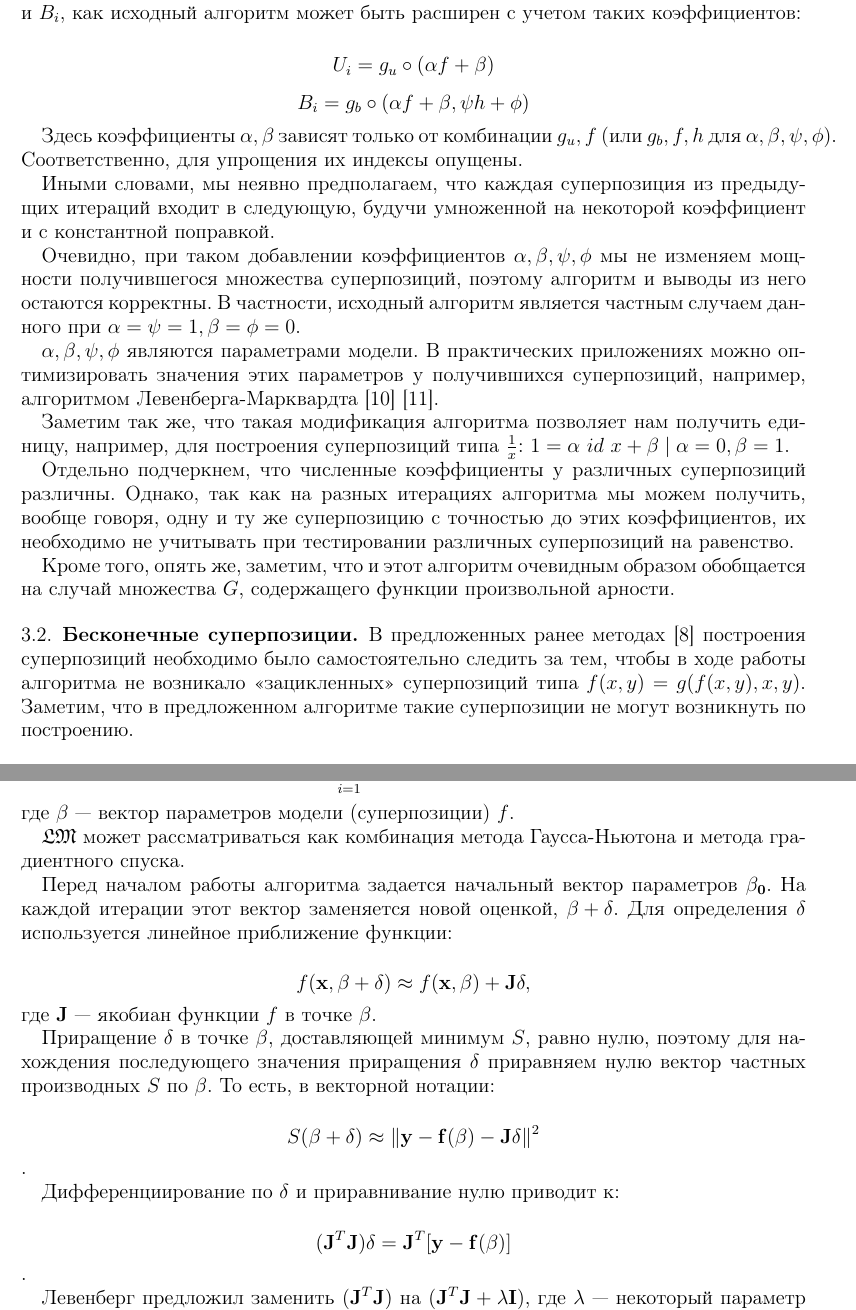
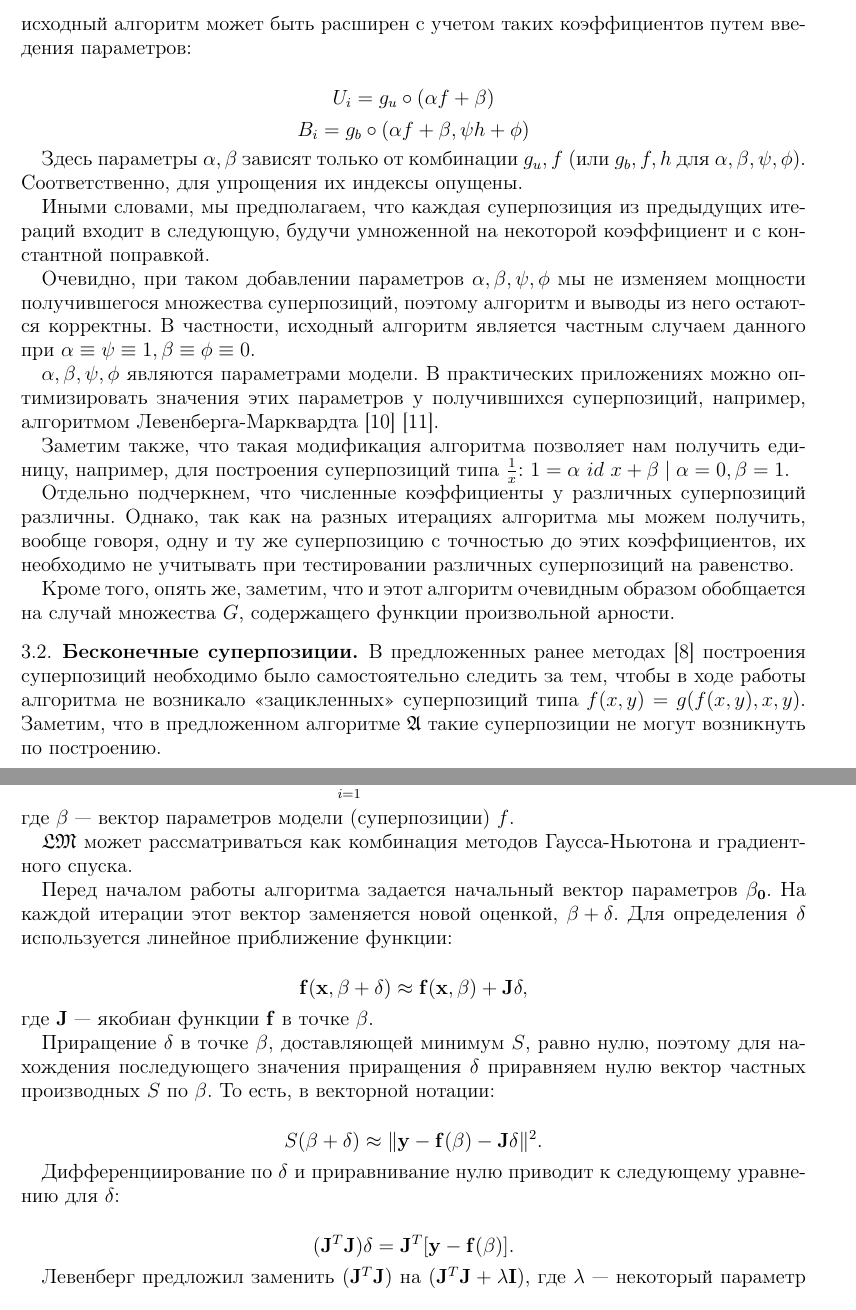
Before and after one commit to 0xd34df00d/gennl, a LaTeX paper (docs/Rudoy2012Generation.tex): two parts of pages 5 and 7 of 9, joined at a grey line, cut so that both start at the same text. The pictures show the PDF file docs/Rudoy2012Generation.pdf that the author committed with the source.

Commit message:
Docs fixes.

```diff
--- a/docs/Rudoy2012Generation.tex
+++ b/docs/Rudoy2012Generation.tex
@@ -262,10 +262,10 @@ $G = G_b \cup G_u \mid G_b = \{ g_{b_1}, \dots, g_{b_k} \}, G_u = \{ g_{u_1}, \d
   итерации, на котором она будет получена, что и требовалось.
 \end{proof}
 
-Заметим, что алгоритм в таком виде не позволяет получать выражения для
-численных коэффициентов. Покажем, однако, на примере конструирования
-множеств $U_i$ и $B_i$, как исходный алгоритм может быть расширен с учетом
-таких коэффициентов:
+Алгоритм в таком виде не позволяет получать выражения для численных
+коэффициентов. Покажем, однако, на примере конструирования множеств
+$U_i$ и $B_i$, как исходный алгоритм может быть расширен с учетом
+таких коэффициентов путем введения параметров:
 
 \[
 U_i = { g_u \circ (\alpha f + \beta) }
@@ -274,26 +274,26 @@ U_i = { g_u \circ (\alpha f + \beta) }
 B_i = { g_b \circ (\alpha f + \beta, \psi h + \phi) }
 \]
 
-Здесь коэффициенты $\alpha, \beta$ зависят только от комбинации $g_u, f$ (или
+Здесь параметры $\alpha, \beta$ зависят только от комбинации $g_u, f$ (или
 $g_b, f, h$ для $\alpha, \beta, \psi, \phi$). Соответственно, для упрощения
 их индексы опущены.
 
-Иными словами, мы неявно предполагаем, что каждая суперпозиция из предыдущих
-итераций входит в следующую, будучи умноженной на некоторой коэффициент и с
-константной поправкой.
+Иными словами, мы предполагаем, что каждая суперпозиция из предыдущих итераций
+входит в следующую, будучи умноженной на некоторой коэффициент и с константной
+поправкой.
 
-Очевидно, при таком добавлении коэффициентов $\alpha, \beta, \psi, \phi$
+Очевидно, при таком добавлении параметров $\alpha, \beta, \psi, \phi$
 мы не изменяем мощности получившегося множества суперпозиций, поэтому
 алгоритм и выводы из него остаются корректны. В частности, исходный алгоритм
 является частным случаем данного при
-$\alpha = \psi = 1, \beta = \phi = 0$.
+$\alpha \equiv \psi \equiv 1, \beta \equiv \phi \equiv 0$.
 
 $\alpha, \beta, \psi, \phi$ являются параметрами модели. В практических
 приложениях можно оптимизировать значения этих параметров у получившихся
 суперпозиций, например, алгоритмом Левенберга-Марквардта
 \cite{Marquardt1963Algorithm} \cite{more:78}.
 
-Заметим так же, что такая модификация алгоритма позволяет нам получить единицу,
+Заметим также, что такая модификация алгоритма позволяет нам получить единицу,
 например, для построения суперпозиций типа $\frac{1}{x}$:
 $1 = \alpha\ id\ x + \beta \mid \alpha = 0, \beta = 1$.
 
@@ -311,8 +311,8 @@ $1 = \alpha\ id\ x + \beta \mid \alpha = 0, \beta = 1$.
 В предложенных ранее методах\cite{Zelinka2008} построения суперпозиций
 необходимо было самостоятельно следить за тем, чтобы в ходе работы алгоритма
 не возникало <<зацикленных>> суперпозиций типа $f(x, y) = g (f(x, y), x, y)$.
-Заметим, что в предложенном алгоритме такие суперпозиции не могут возникнуть
-по построению.
+Заметим, что в предложенном алгоритме $\mathfrak{A}$ такие суперпозиции
+не могут возникнуть по построению.
 
 \subsection{Множество допустимых суперпозиций}
 
@@ -400,18 +400,18 @@ S(\mathbf{\beta}) = \sum_{i=1}^{m} [y_i - f(\mathbf{x_i}, \mathbf{\beta})]^2 \to
 \]
 где $\mathbf{\beta}$ --- вектор параметров модели (суперпозиции) $f$.
 
-$\mathfrak{LM}$ может рассматриваться как комбинация метода Гаусса-Ньютона и
-метода градиентного спуска.
+$\mathfrak{LM}$ может рассматриваться как комбинация методов Гаусса-Ньютона и
+градиентного спуска.
 
 Перед началом работы алгоритма задается начальный вектор параметров $\mathbf{\beta_0}$.
 На каждой итерации этот вектор заменяется новой оценкой, $\mathbf{\beta + \delta}$.
 Для определения $\mathbf{\delta}$ используется линейное приближение функции:
 
 \[
-f(\mathbf{x}, \mathbf{\beta + \delta}) \approx
-	f(\mathbf{x}, \mathbf{\beta}) + \mathbf{J} \delta,
+\mathbf{f(x, \beta + \delta)} \approx
+	\mathbf{f(x, \beta)} + \mathbf{J} \delta,
 \]
-где $\mathbf{J}$ --- якобиан функции $f$ в точке $\mathbf{\beta}$.
+где $\mathbf{J}$ --- якобиан функции $\mathbf{f}$ в точке $\mathbf{\beta}$.
 
 Приращение $\mathbf{\delta}$ в точке $\mathbf{\beta}$, доставляющей минимум $S$,
 равно нулю, поэтому для нахождения последующего значения приращения $\mathbf{\delta}$
@@ -419,14 +419,15 @@ f(\mathbf{x}, \mathbf{\beta + \delta}) \approx
 в векторной нотации:
 
 \[
-S(\mathbf{\beta + \delta}) \approx \| \mathbf{y - f (\beta) - J\delta} \|^2
-\].
+S(\mathbf{\beta + \delta}) \approx \| \mathbf{y - f (\beta) - J\delta} \|^2.
+\]
 
-Дифференциирование по $\mathbf{\delta}$ и приравнивание нулю приводит к:
+Дифференциирование по $\mathbf{\delta}$ и приравнивание нулю приводит к
+следующему уравнению для $\mathbf{\delta}$:
 
 \[
-(\mathbf{J}^T\mathbf{J})\mathbf{\delta} = \mathbf{J}^T [\mathbf{y - f(\beta)}]
-\].
+(\mathbf{J}^T\mathbf{J})\mathbf{\delta} = \mathbf{J}^T [\mathbf{y - f(\beta)}].
+\]
 
 Левенберг предложил заменить $(\mathbf{J}^T\mathbf{J})$ на
 $(\mathbf{J}^T\mathbf{J} + \lambda\mathbf{I})$, где $\lambda$ --- некоторый
```
Also changed, not shown: docs/Rudoy2012Generation.pdf, docs/Rudoy2012Generation.tex (38 more changed lines).
